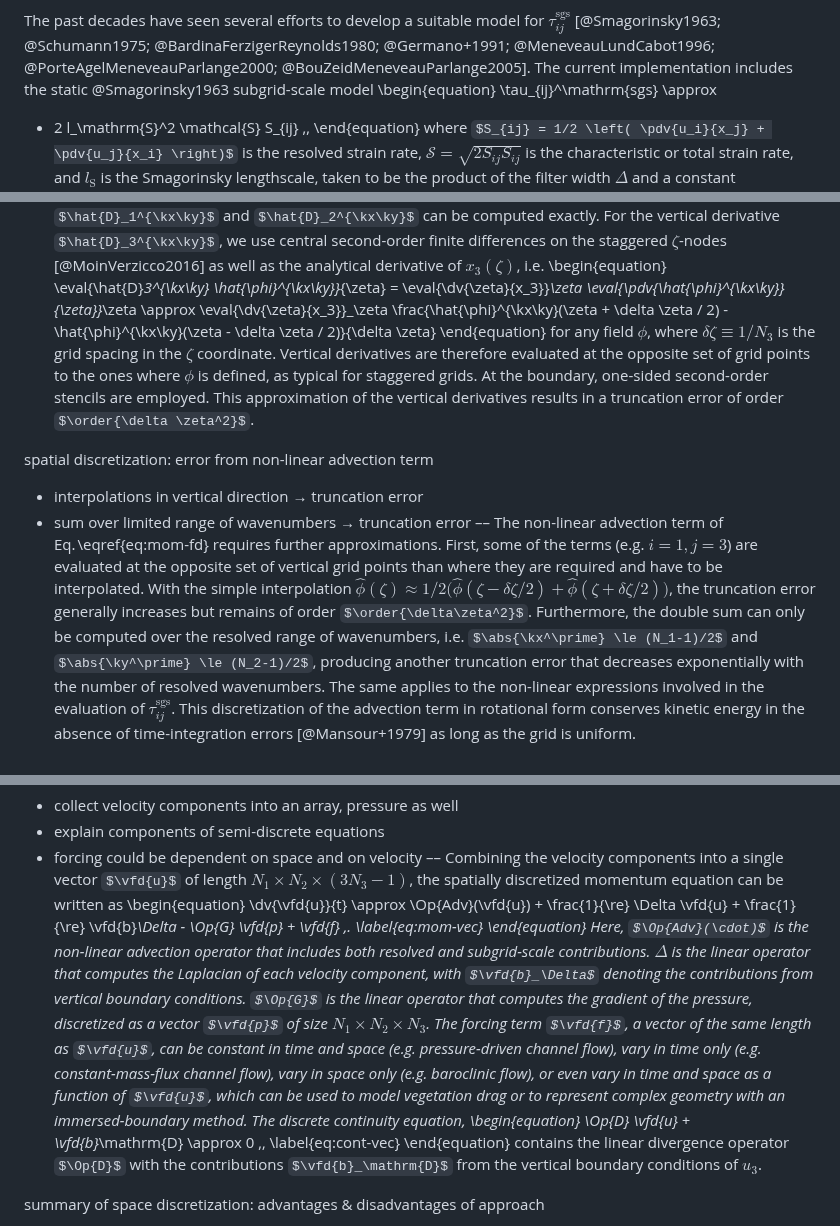
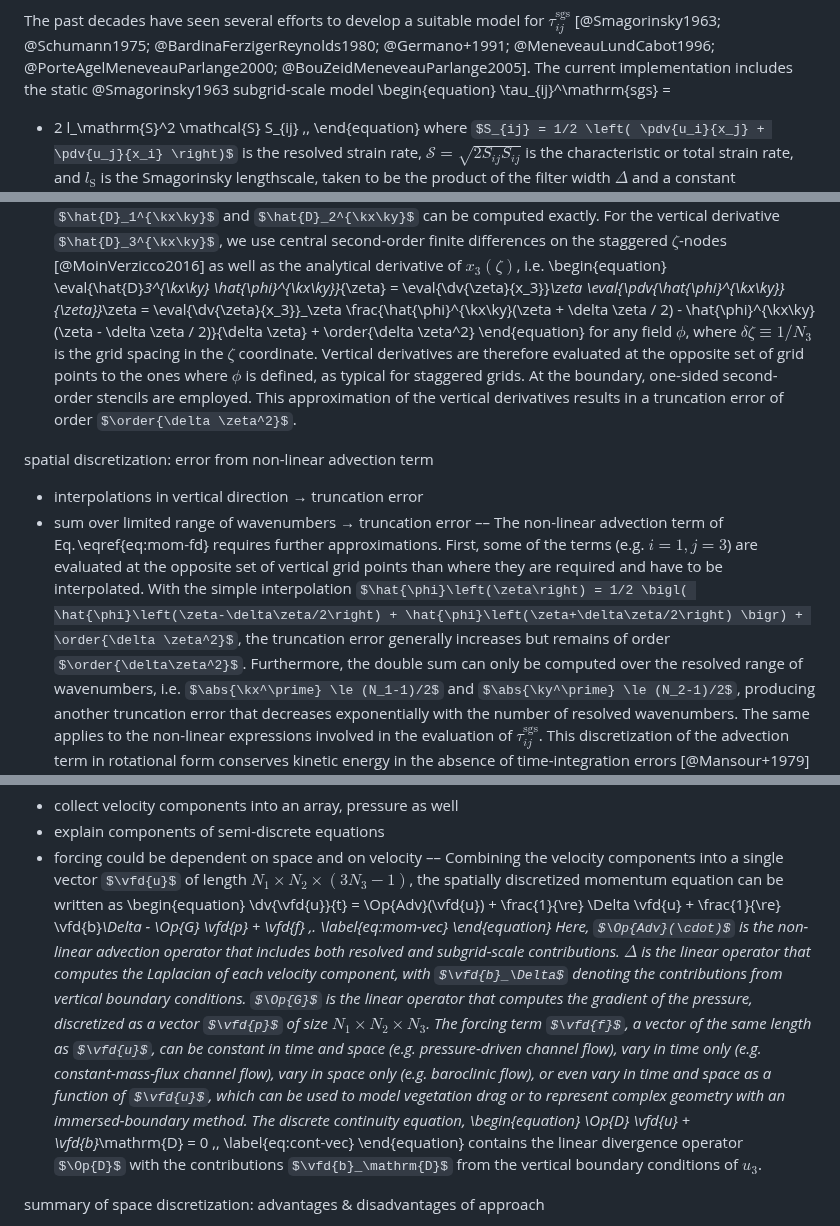
Before and after one commit to mfsch/paper-boundarylayers.jl-v1.0, a Markdown page: paper/manuscript.md, 3 parts joined by grey strips. GitHub-like rendering; some formulas as TeX source.

Commit message:
Replace confusing uses of approx equal sign

```diff
--- a/paper/manuscript.md
+++ b/paper/manuscript.md
@@ -254,7 +254,7 @@ In the following, the same notation is used to represent both the unfiltered (DN
 The past decades have seen several efforts to develop a suitable model for $\tau_{ij}^\mathrm{sgs}$ [@Smagorinsky1963; @Schumann1975; @BardinaFerzigerReynolds1980; @Germano+1991; @MeneveauLundCabot1996; @PorteAgelMeneveauParlange2000; @BouZeidMeneveauParlange2005].
 The current implementation includes the static @Smagorinsky1963 subgrid-scale model
 \begin{equation}
-  \tau_{ij}^\mathrm{sgs} \approx
+  \tau_{ij}^\mathrm{sgs} =
   - 2 l_\mathrm{S}^2 \mathcal{S} S_{ij}
   \,,
 \end{equation}
@@ -366,7 +366,7 @@ For the vertical derivative $\hat{D}_3^{\kx\ky}$, we use central second-order fi
 \begin{equation}
   \eval{\hat{D}_3^{\kx\ky} \hat{\phi}^{\kx\ky}}_{\zeta}
   = \eval{\dv{\zeta}{x_3}}_\zeta \eval{\pdv{\hat{\phi}^{\kx\ky}}{\zeta}}_\zeta
-  \approx \eval{\dv{\zeta}{x_3}}_\zeta \frac{\hat{\phi}^{\kx\ky}(\zeta + \delta \zeta / 2) - \hat{\phi}^{\kx\ky}(\zeta - \delta \zeta / 2)}{\delta \zeta}
+  = \eval{\dv{\zeta}{x_3}}_\zeta \frac{\hat{\phi}^{\kx\ky}(\zeta + \delta \zeta / 2) - \hat{\phi}^{\kx\ky}(\zeta - \delta \zeta / 2)}{\delta \zeta} + \order{\delta \zeta^2}
 \end{equation}
 for any field $\phi$, where $\delta\zeta \equiv 1/N_3$ is the grid spacing in the $\zeta$ coordinate.
 Vertical derivatives are therefore evaluated at the opposite set of grid points to the ones where $\phi$ is defined, as typical for staggered grids.
@@ -379,7 +379,7 @@ spatial discretization: error from non-linear advection term
 ––
 The non-linear advection term of Eq. \eqref{eq:mom-fd} requires further approximations.
 First, some of the terms (e.g. $i=1, j=3$) are evaluated at the opposite set of vertical grid points than where they are required and have to be interpolated.
-With the simple interpolation $\hat{\phi}\left(\zeta\right) \approx 1/2 \bigl( \hat{\phi}\left(\zeta-\delta\zeta/2\right) + \hat{\phi}\left(\zeta+\delta\zeta/2\right) \bigr)$, the truncation error generally increases but remains of order $\order{\delta\zeta^2}$.
+With the simple interpolation $\hat{\phi}\left(\zeta\right) = 1/2 \bigl( \hat{\phi}\left(\zeta-\delta\zeta/2\right) + \hat{\phi}\left(\zeta+\delta\zeta/2\right) \bigr) + \order{\delta \zeta^2}$, the truncation error generally increases but remains of order $\order{\delta\zeta^2}$.
 Furthermore, the double sum can only be computed over the resolved range of wavenumbers, i.e. $\abs{\kx^\prime} \le (N_1-1)/2$ and $\abs{\ky^\prime} \le (N_2-1)/2$, producing another truncation error that decreases exponentially with the number of resolved wavenumbers.
 The same applies to the non-linear expressions involved in the evaluation of $\tau_{ij}^\mathrm{sgs}$.
 This discretization of the advection term in rotational form conserves kinetic energy in the absence of time-integration errors [@Mansour+1979] as long as the grid is uniform.
@@ -412,7 +412,7 @@ summary of spatial discretization: semi-discrete equations
 ––
 Combining the velocity components into a single vector $\vfd{u}$ of length $N_1 \times N_2 \times (3 N_3 - 1)$, the spatially discretized momentum equation can be written as
 \begin{equation}
-  \dv{\vfd{u}}{t} \approx \Op{Adv}(\vfd{u}) + \frac{1}{\re} \Delta \vfd{u} + \frac{1}{\re} \vfd{b}_\Delta - \Op{G} \vfd{p} + \vfd{f}
+  \dv{\vfd{u}}{t} = \Op{Adv}(\vfd{u}) + \frac{1}{\re} \Delta \vfd{u} + \frac{1}{\re} \vfd{b}_\Delta - \Op{G} \vfd{p} + \vfd{f}
   \,.
   \label{eq:mom-vec}
 \end{equation}
@@ -422,7 +422,7 @@ $\Op{G}$ is the linear operator that computes the gradient of the pressure, disc
 The forcing term $\vfd{f}$, a vector of the same length as $\vfd{u}$, can be constant in time and space (e.g. pressure-driven channel flow), vary in time only (e.g. constant-mass-flux channel flow), vary in space only (e.g. baroclinic flow), or even vary in time and space as a function of $\vfd{u}$, which can be used to model vegetation drag or to represent complex geometry with an immersed-boundary method.
 The discrete continuity equation,
 \begin{equation}
-  \Op{D} \vfd{u} + \vfd{b}_\mathrm{D} \approx 0
+  \Op{D} \vfd{u} + \vfd{b}_\mathrm{D} = 0
   \,,
   \label{eq:cont-vec}
 \end{equation}
```
Also changed, not shown: other parts of paper/manuscript.md (+1 -1 lines).
